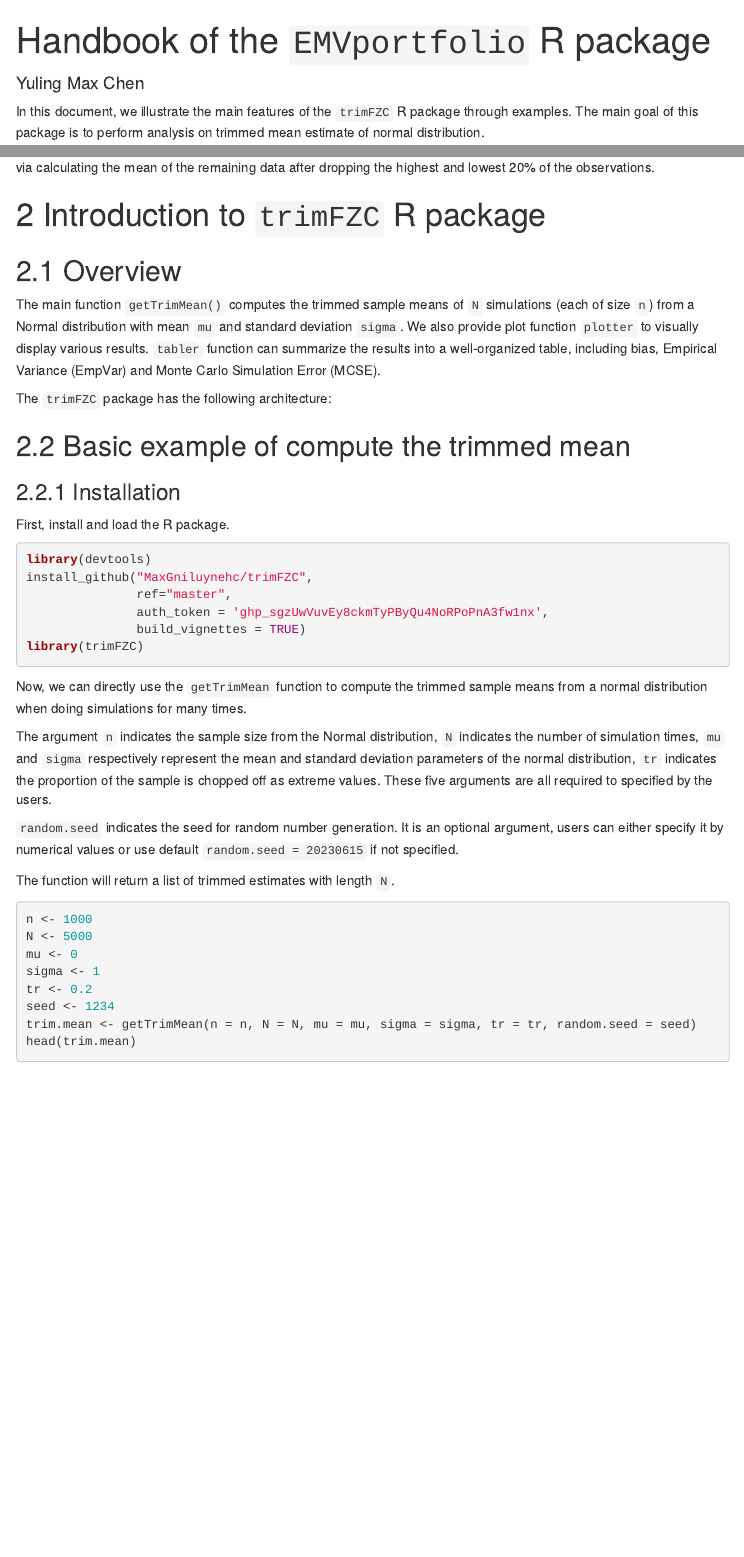
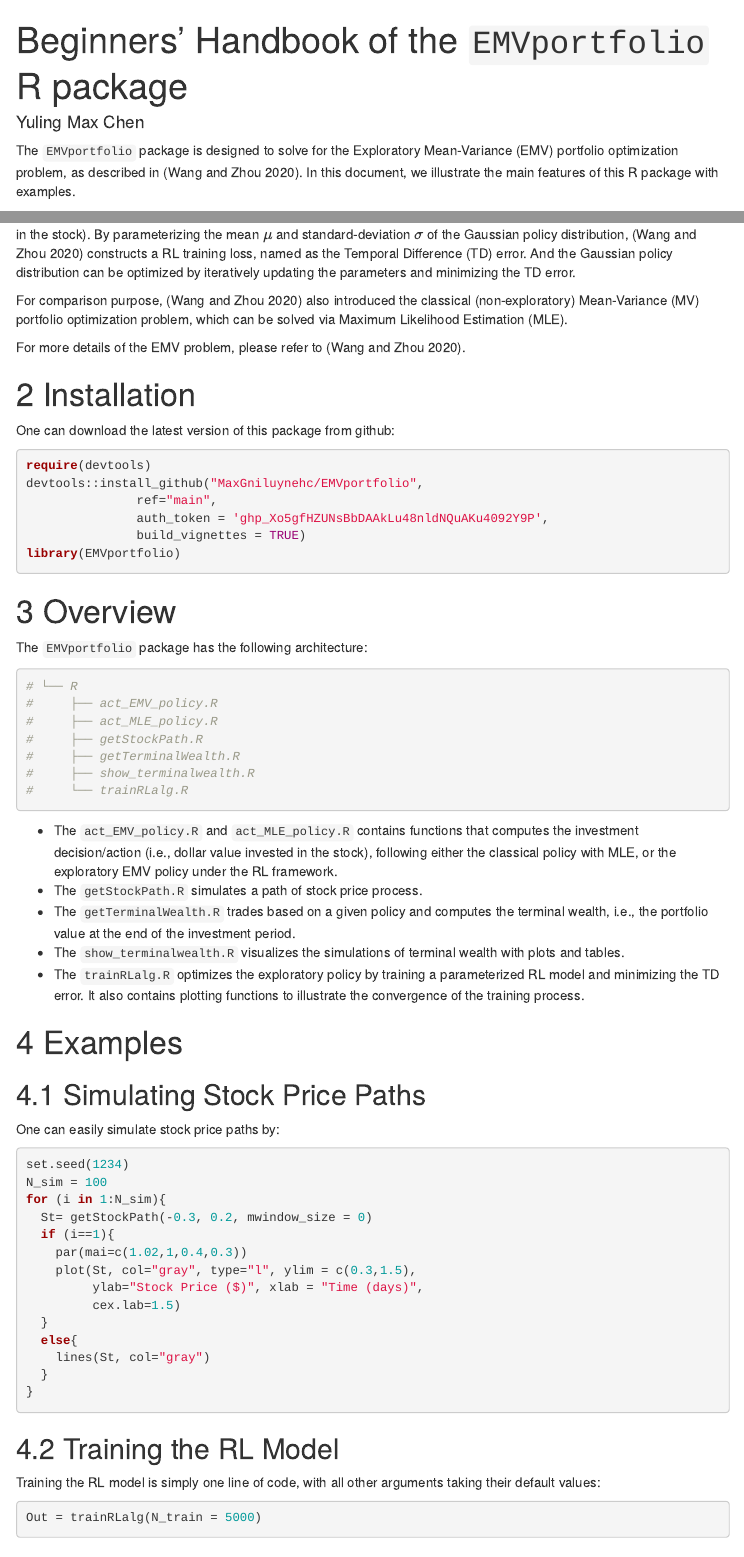
Before and after one commit to MaxGniluynehc/EMVportfolio, an R Markdown document (vignettes/EMVportfolio_handbook.Rmd): the page in a window 1100 px wide, from its top, and a second part further down, joined at a grey line. Rendered offline with R 4.5, knitr and Pandoc, with nearby package versions; menus at the side of the page are left out.

Commit message:
update vign

````diff
--- a/vignettes/EMVportfolio_handbook.Rmd
+++ b/vignettes/EMVportfolio_handbook.Rmd
@@ -1,5 +1,5 @@
 ---
-title: "Handbook of the `EMVportfolio` R package"
+title: "Beginners' Handbook of the `EMVportfolio` R package"
 author: Yuling Max Chen
 output:
   html_document:
@@ -14,9 +14,9 @@ output:
     toc: TRUE
     toc_depth: 3
     citation_package: natbib
-# bibliography: references.bib
-# biblio-style: apalike
-# reference-section-title: References
+bibliography: Reference.bib
+biblio-style: apalike
+reference-section-title: Bibliography
 vignette: >
   %\VignetteIndexEntry{Introduction `trimFZC` R package}
   %\VignetteEncoding{UTF-8}
@@ -31,4 +31,4 @@ editor_options:
 knitr::opts_chunk$set(echo = TRUE, cache = TRUE, eval=FALSE)
 ```
 
-In this document, we illustrate the main features of the `trimFZC` R package through examples. The main goal of this package is to perform analysis on trimmed mean estimate of normal distribution.
+The `EMVportfolio` package is designed to solve for the Exploratory Mean-Variance (EMV) portfolio optimization problem, as described in [@wang2020continuous]. In this document, we illustrate the main features of this R package with examples.
@@ -39,3 +35,2 @@ The trimmed mean is defined as the average of observations remaining after a fix
 
 
-# Introduction to `trimFZC` R package
@@ -42,51 +38,84 @@ The trimmed mean is defined as the average of observations remaining after a fix
+Exploratory Mean-Variance (EMV) portfolio optimization problem [@wang2020continuous] is an investment problem, that aims to maximize the expected portfolio value (wealth) while bearing the minimal risk (variance). According to [@wang2020continuous], the EMV problem is formulated under a Reinforcement Learning (RL) framework, and the optimal exploratory policy follows a Gaussian distribution, from which we can sample the investment decisions (i.e., the dollar value invested in the stock). By parameterizing the mean $\mu$ and standard-deviation $\sigma$ of the Gaussian policy distribution, [@wang2020continuous] constructs a RL training loss, named as the Temporal Difference (TD) error. And the Gaussian policy distribution can be optimized by iteratively updating the parameters and minimizing the TD error.
+
+For comparison purpose, [@wang2020continuous] also introduced the classical (non-exploratory) Mean-Variance (MV) portfolio optimization problem, which can be solved via Maximum Likelihood Estimation (MLE).
+
+For more details of the EMV problem, please refer to [@wang2020continuous].
 
 
-## Overview
+# Installation
 
-The main function `getTrimMean()` computes the trimmed sample means of `N` simulations (each of size `n`) from a Normal distribution with mean `mu` and standard deviation `sigma`. We also provide plot function `plotter` to visually display various results. `tabler` function can summarize the results into a well-organized table, including bias, Empirical Variance (EmpVar) and Monte Carlo Simulation Error (MCSE).
+One can download the latest version of this package from github:
+```{r echo=TRUE, eval=FALSE}
+require(devtools)
+devtools::install_github("MaxGniluynehc/EMVportfolio",
+               ref="main",
+               auth_token = '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',
+               build_vignettes = TRUE)
+library(EMVportfolio)
+```
 
 
-The `trimFZC` package has the following architecture:
-```{r echo=FALSE}
-PATH = "/Users/maxchen/Documents/Study/STA/STAT900/Coding/show_dir_tree"
+# Overview
+
+The `EMVportfolio` package has the following architecture:
+
+```{r echo=FALSE, eval=FALSE, include=FALSE}
+PATH = "/Users/maxchen/Documents/Study/STA/STAT900/Writings/Final Project/showdir"
 fs::dir_tree(path=PATH, type="any")
+```
+
+```{r}
+# └── R
+#     ├── act_EMV_policy.R
+#     ├── act_MLE_policy.R
+#     ├── getStockPath.R
+#     ├── getTerminalWealth.R
+#     ├── show_terminalwealth.R
+#     └── trainRLalg.R
+```
+
+* The `act_EMV_policy.R` and `act_MLE_policy.R` contains functions that computes the investment decision/action (i.e., dollar value invested in the stock), following either the classical policy with MLE, or the exploratory EMV policy under the RL framework.
+* The `getStockPath.R` simulates a path of stock price process.
+* The `getTerminalWealth.R` trades based on a given policy and computes the terminal wealth, i.e., the portfolio value at the end of the investment period.
+* The `show_terminalwealth.R` visualizes the simulations of terminal wealth with plots and tables.
+* The `trainRLalg.R` optimizes the exploratory policy by training a parameterized RL model and minimizing the TD error. It also contains plotting functions to illustrate the convergence of the training process.
+
+
+
+# Examples
+
+## Simulating Stock Price Paths
+
+One can easily simulate stock price paths by:
+```{r}
+set.seed(1234)
+N_sim = 100
+for (i in 1:N_sim){
+  St= getStockPath(-0.3, 0.2, mwindow_size = 0)
+  if (i==1){
+    par(mai=c(1.02,1,0.4,0.3))
+    plot(St, col="gray", type="l", ylim = c(0.3,1.5),
+         ylab="Stock Price ($)", xlab = "Time (days)",
+         cex.lab=1.5)
+  }
+  else{
+    lines(St, col="gray")
+  }
+}
+```
+
+
+## Training the RL Model
+
+Training the RL model is simply one line of code, with all other arguments taking their default values:
+```{r eval=FALSE}
+Out = trainRLalg(N_train = 5000)
 ```
 
 
 
-## Basic example of compute the trimmed mean
 
-### Installation
-First, install and load the R package.
-```{r warning=FALSE, eval=FALSE, echo=TRUE}
-library(devtools)
-install_github("MaxGniluynehc/trimFZC",
-               ref="master",
-               auth_token = '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',
-               build_vignettes = TRUE)
-library(trimFZC)
-```
-
-Now, we can directly use the `getTrimMean` function to compute the trimmed sample means from a normal distribution when doing simulations for many times.
-
-The argument `n` indicates the sample size from the Normal distribution, `N` indicates the number of simulation times, `mu` and `sigma` respectively represent the mean and standard deviation parameters of the normal distribution, `tr` indicates the proportion of the sample is chopped off as extreme values. These five arguments are all required to specified by the users.
-
-`random.seed` indicates the seed for random number generation. It is an optional argument, users can either specify it by numerical values or use default `random.seed = 20230615` if not specified.
-
-The function will return a list of trimmed estimates with length `N`.
-
-
-```{r}
-n <- 1000
-N <- 5000
-mu <- 0
-sigma <- 1
-tr <- 0.2
-seed <- 1234
-trim.mean <- getTrimMean(n = n, N = N, mu = mu, sigma = sigma, tr = tr, random.seed = seed)
-head(trim.mean)
-```
-
+##
 
 
 ## Basic examples of visualizing the efficiency of the trimmed mean estimates using `plotter`
````
Also changed, not shown: vignettes/EMVportfolio_handbook.Rmd (5 more changed lines), 123 other files.
